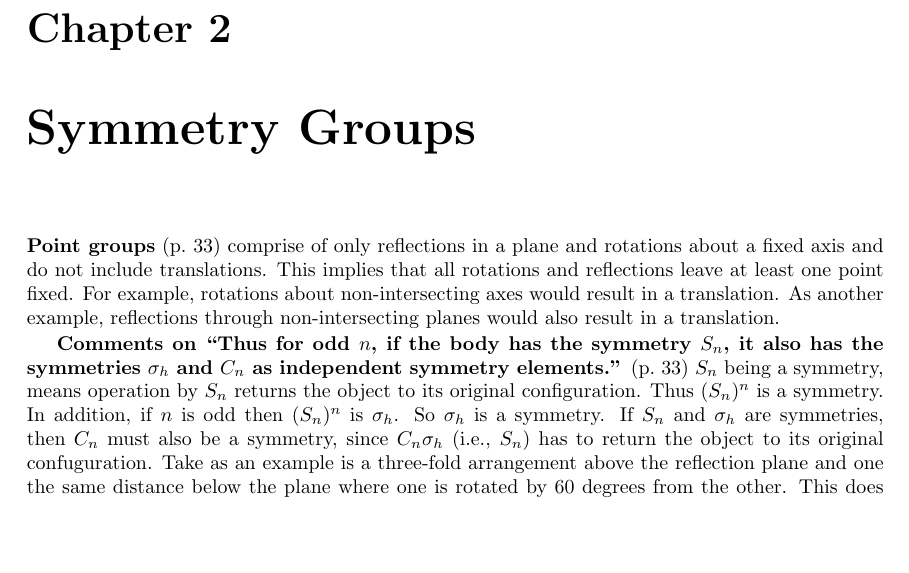
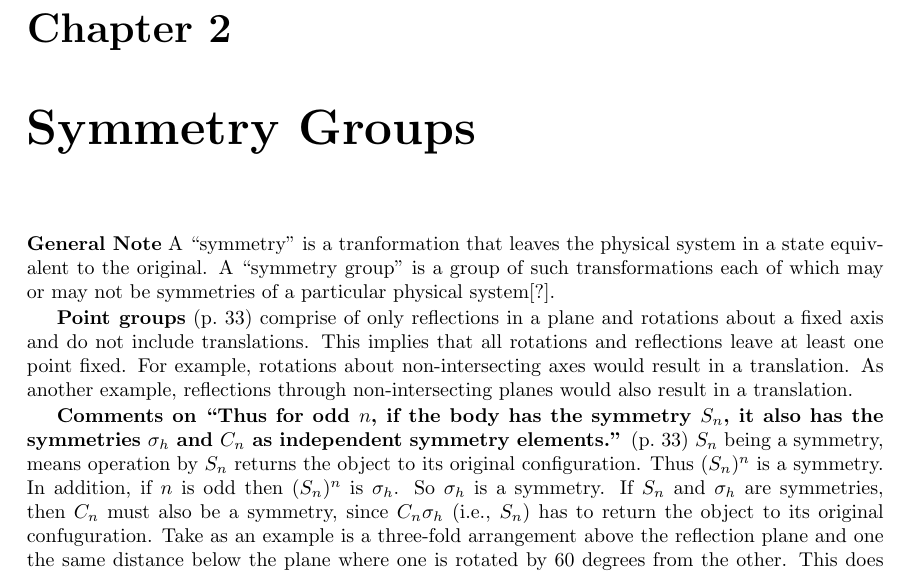
Before and after one commit to markito3/docs, a LaTeX thesis (hamermesh_notes/hamermesh_notes.tex, which reads hamermesh_notes/chapter_02.tex): part of page 9 of 12, cut so that both start at the same text, the shorter picture padded with empty space. Compiled offline with pdfLaTeX.

Commit message:
general note on symmetry

```diff
--- a/hamermesh_notes/chapter_02.tex
+++ b/hamermesh_notes/chapter_02.tex
@@ -1,4 +1,9 @@
 \chapter{Symmetry Groups}
+
+{\bf General Note} A ``symmetry'' is a tranformation that leaves the
+physical system in a state equivalent to the original. A ``symmetry
+group'' is a group of such transformations each of which may or may
+not be symmetries of a particular physical system[?].
 
 {\bf Point groups} (p.\ 33) comprise of only reflections in a plane and
 rotations about a fixed axis and do not include translations. This
```
